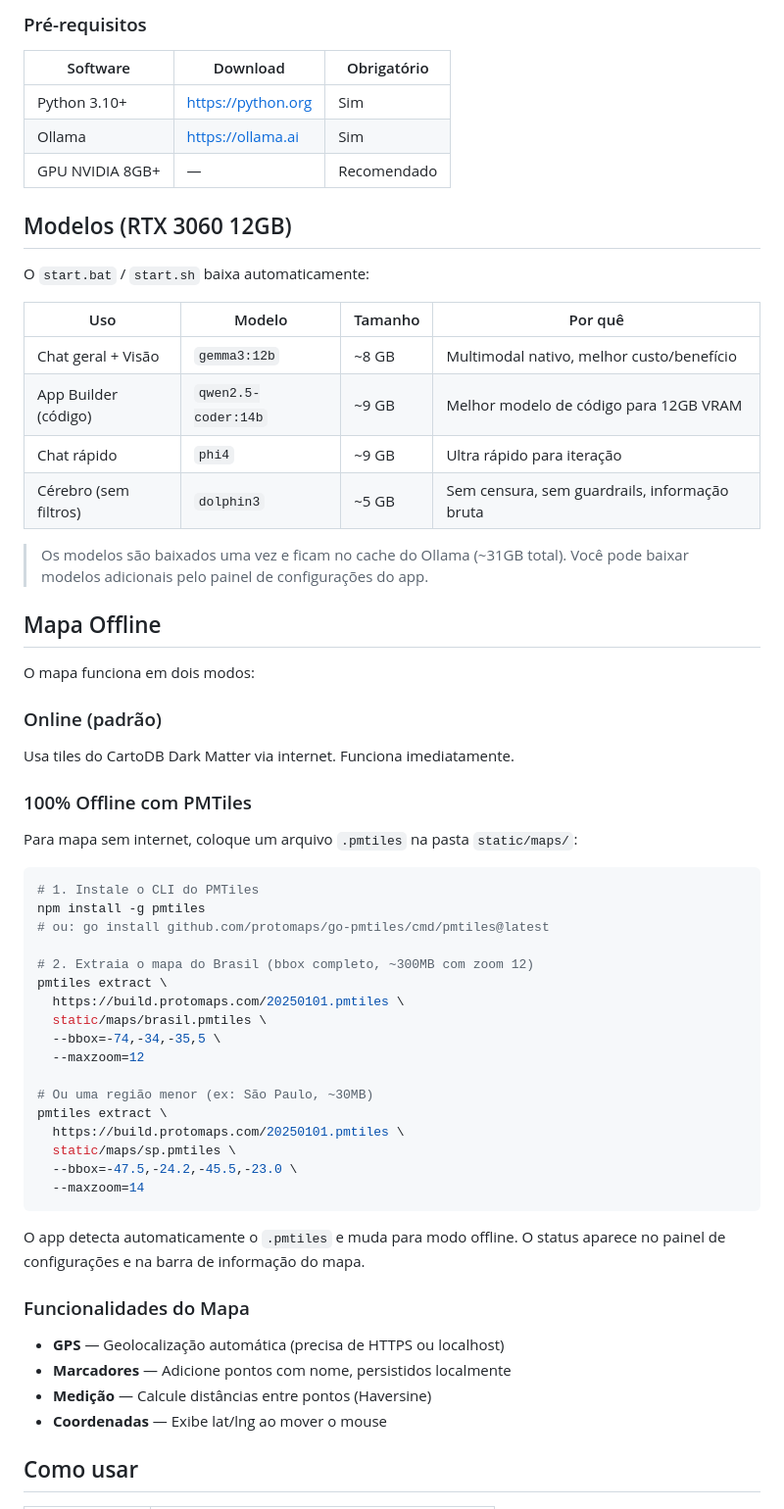
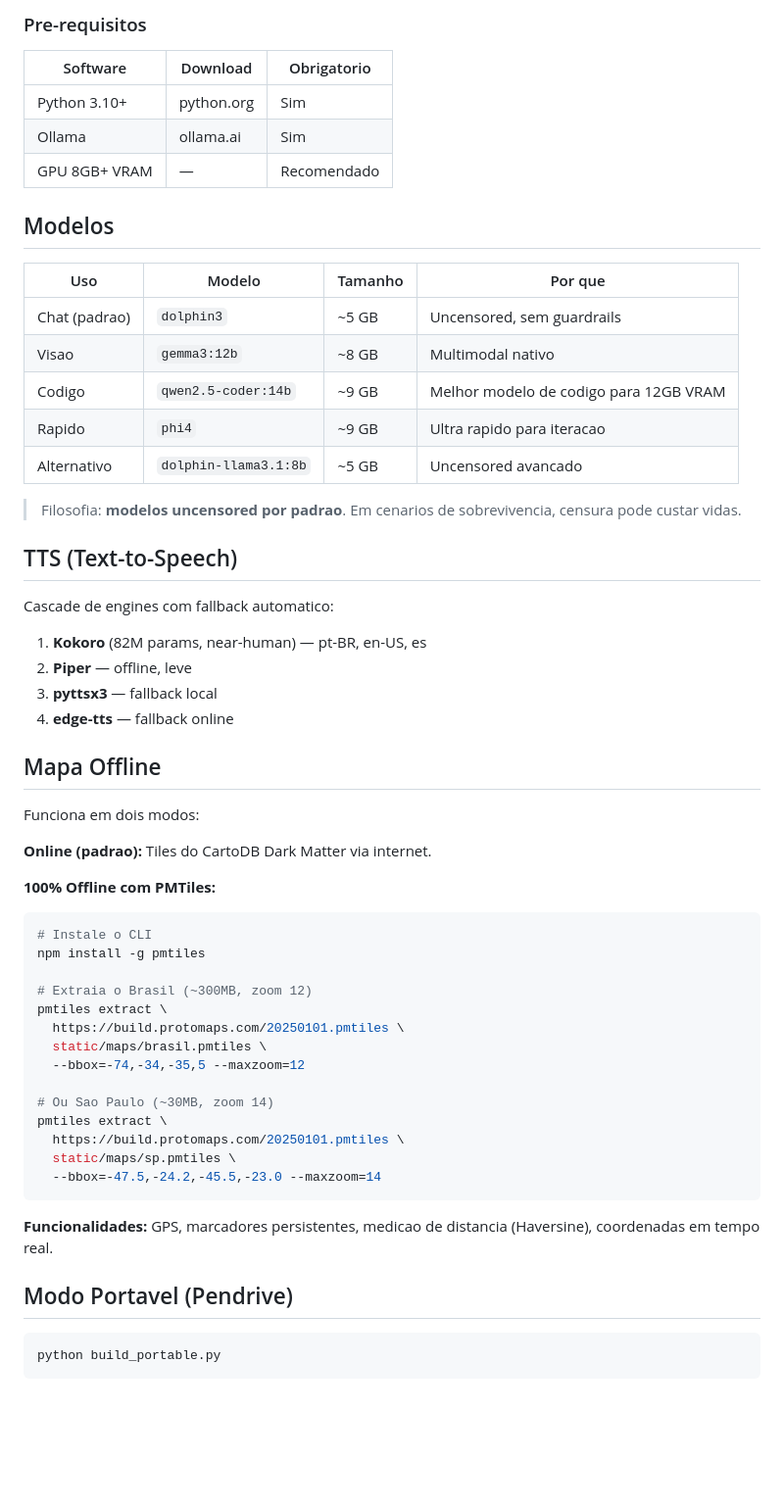
Before and after one commit to douglaspriester/bunkerAI, a Markdown page: README.md, the part around one of its changes. Shown at 98% size. GitHub-like rendering; blank space fills up the shorter version.

````diff
--- a/README.md
+++ b/README.md
@@ -44,64 +99,61 @@ O script faz tudo automaticamente:
 
-### Pré-requisitos
+### Pre-requisitos
 
-| Software | Download | Obrigatório |
+| Software | Download | Obrigatorio |
 |----------|----------|-------------|
-| Python 3.10+ | https://python.org | Sim |
-| Ollama | https://ollama.ai | Sim |
-| GPU NVIDIA 8GB+ | — | Recomendado |
+| Python 3.10+ | python.org | Sim |
+| Ollama | ollama.ai | Sim |
+| GPU 8GB+ VRAM | — | Recomendado |
 
-## Modelos (RTX 3060 12GB)
+## Modelos
 
-O `start.bat` / `start.sh` baixa automaticamente:
+| Uso | Modelo | Tamanho | Por que |
+|-----|--------|---------|---------|
+| Chat (padrao) | `dolphin3` | ~5 GB | Uncensored, sem guardrails |
+| Visao | `gemma3:12b` | ~8 GB | Multimodal nativo |
+| Codigo | `qwen2.5-coder:14b` | ~9 GB | Melhor modelo de codigo para 12GB VRAM |
+| Rapido | `phi4` | ~9 GB | Ultra rapido para iteracao |
+| Alternativo | `dolphin-llama3.1:8b` | ~5 GB | Uncensored avancado |
 
-| Uso | Modelo | Tamanho | Por quê |
-|-----|--------|---------|---------|
-| Chat geral + Visão | `gemma3:12b` | ~8 GB | Multimodal nativo, melhor custo/benefício |
-| App Builder (código) | `qwen2.5-coder:14b` | ~9 GB | Melhor modelo de código para 12GB VRAM |
-| Chat rápido | `phi4` | ~9 GB | Ultra rápido para iteração |
-| Cérebro (sem filtros) | `dolphin3` | ~5 GB | Sem censura, sem guardrails, informação bruta |
+> Filosofia: **modelos uncensored por padrao**. Em cenarios de sobrevivencia, censura pode custar vidas.
 
-> Os modelos são baixados uma vez e ficam no cache do Ollama (~31GB total).
-> Você pode baixar modelos adicionais pelo painel de configurações do app.
+## TTS (Text-to-Speech)
+
+Cascade de engines com fallback automatico:
+1. **Kokoro** (82M params, near-human) — pt-BR, en-US, es
+2. **Piper** — offline, leve
+3. **pyttsx3** — fallback local
+4. **edge-tts** — fallback online
 
 ## Mapa Offline
 
-O mapa funciona em dois modos:
+Funciona em dois modos:
 
-### Online (padrão)
-Usa tiles do CartoDB Dark Matter via internet. Funciona imediatamente.
+**Online (padrao):** Tiles do CartoDB Dark Matter via internet.
 
-### 100% Offline com PMTiles
-Para mapa sem internet, coloque um arquivo `.pmtiles` na pasta `static/maps/`:
+**100% Offline com PMTiles:**
+```bash
+# Instale o CLI
+npm install -g pmtiles
 
-```bash
-# 1. Instale o CLI do PMTiles
-npm install -g pmtiles
-# ou: go install github.com/protomaps/go-pmtiles/cmd/pmtiles@latest
-
-# 2. Extraia o mapa do Brasil (bbox completo, ~300MB com zoom 12)
+# Extraia o Brasil (~300MB, zoom 12)
 pmtiles extract \
   https://build.protomaps.com/20250101.pmtiles \
   static/maps/brasil.pmtiles \
-  --bbox=-74,-34,-35,5 \
-  --maxzoom=12
+  --bbox=-74,-34,-35,5 --maxzoom=12
 
-# Ou uma região menor (ex: São Paulo, ~30MB)
+# Ou Sao Paulo (~30MB, zoom 14)
 pmtiles extract \
   https://build.protomaps.com/20250101.pmtiles \
   static/maps/sp.pmtiles \
-  --bbox=-47.5,-24.2,-45.5,-23.0 \
-  --maxzoom=14
+  --bbox=-47.5,-24.2,-45.5,-23.0 --maxzoom=14
 ```
 
-O app detecta automaticamente o `.pmtiles` e muda para modo offline.
-O status aparece no painel de configurações e na barra de informação do mapa.
+**Funcionalidades:** GPS, marcadores persistentes, medicao de distancia (Haversine), coordenadas em tempo real.
 
-### Funcionalidades do Mapa
-- **GPS** — Geolocalização automática (precisa de HTTPS ou localhost)
-- **Marcadores** — Adicione pontos com nome, persistidos localmente
-- **Medição** — Calcule distâncias entre pontos (Haversine)
-- **Coordenadas** — Exibe lat/lng ao mover o mouse
+## Modo Portavel (Pendrive)
 
-## Como usar
+```bash
+python build_portable.py
+```
 
````
Also changed, not shown: other parts of README.md (+159 -95 lines), ROADMAP.md (+205 -138 lines).
